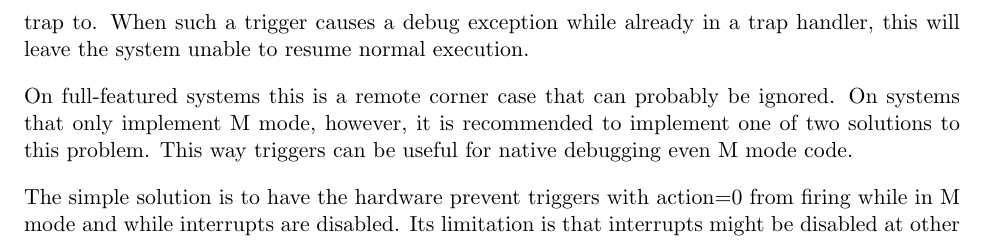
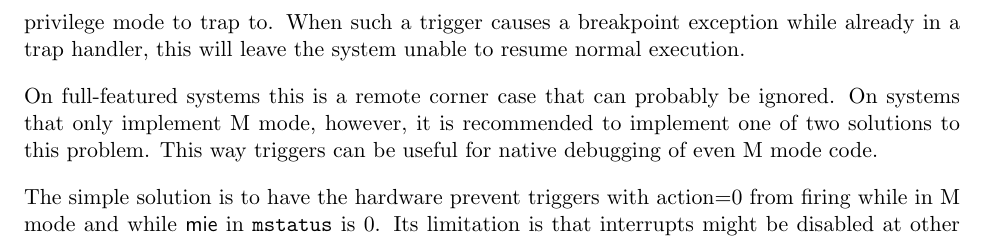
Before and after one commit to riscv/riscv-debug-spec, a LaTeX book (riscv-debug-spec.tex, which reads trigger.tex): part of page 32 of 49, cut so that both start at the same text. Compiled offline with pdfLaTeX; a LaTeX package or settings file that is missing is left out.

Commit message:
Incorporate feedback.

```diff
--- a/riscv-debug-spec.tex
+++ b/riscv-debug-spec.tex
@@ -18,6 +18,7 @@
 \newcommand{\defregname}[2]{\providecommand{#1}{{\tt #2}\xspace}}
 \newcommand{\deffieldname}[2]{\providecommand{#1}{{$|#2|$}\xspace}}
 \deffieldname{\Fmprv}{mprv}
+\deffieldname{\Fmie}{mie}
 \defregname{\Rmstatus}{mstatus}
 \defregname{\Rmcause}{mcause}
 \defregname{\Rmie}{mie}
--- a/trigger.tex
+++ b/trigger.tex
@@ -44,15 +44,15 @@ will be set using \Fu or \Fs, and when firing they can cause a debug exception
 to trap to a more privileged mode. It is possible to set triggers natively to
 fire in M mode as well. In that case there is no higher privilege mode to trap
-to. When such a trigger causes a debug exception while already in a trap
+to. When such a trigger causes a breakpoint exception while already in a trap
 handler, this will leave the system unable to resume normal execution.
 
 On full-featured systems this is a remote corner case that can probably be
 ignored. On systems that only implement M mode, however, it is recommended to
 implement one of two solutions to this problem. This way triggers can be useful
-for native debugging even M mode code.
+for native debugging of even M mode code.
 
 The simple solution is to have the hardware prevent triggers with action=0 from
-firing while in M mode and while interrupts are disabled. Its limitation is
+firing while in M mode and while \Fmie in \Rmstatus is 0. Its limitation is
 that interrupts might be disabled at other times when a user might want
 triggers to fire.
 
```
Also changed, not shown: trigger.tex (4 more changed lines).
